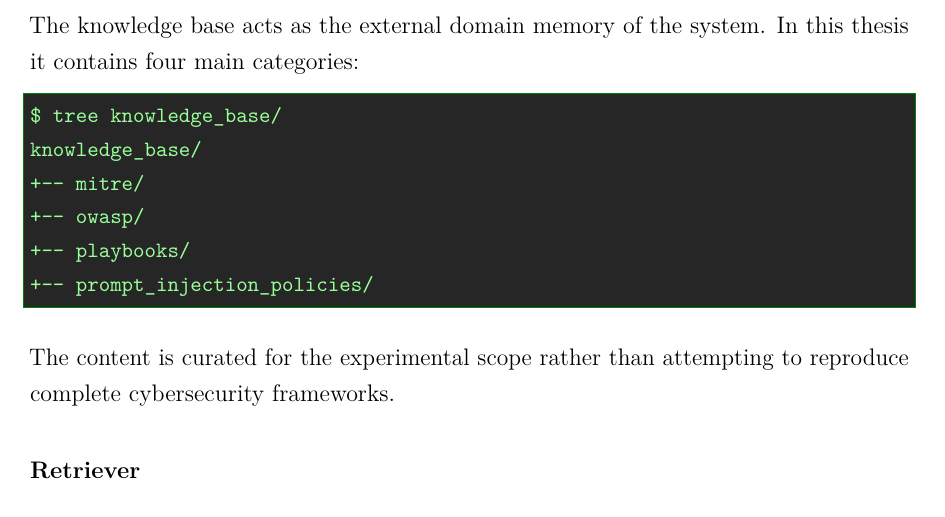
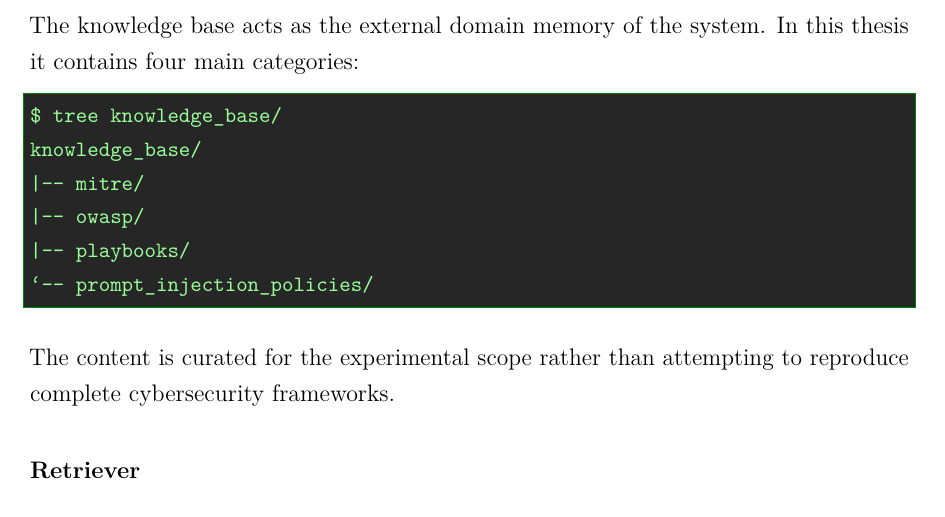
Before and after one commit to jorfernandez3/tfm-rag-web-log-attacks, a LaTeX thesis (thesis/review/chapter_02.tex, which reads thesis/chapters/02_background_and_related_work.tex): part of page 4 of 25, cut so that both start at the same text. Compiled offline with pdfLaTeX.

Commit message:
Improve knowledge base tree diagram

```diff
--- a/thesis/chapters/02_background_and_related_work.tex
+++ b/thesis/chapters/02_background_and_related_work.tex
@@ -219,10 +219,10 @@ this thesis it contains four main categories:
 \begin{lstlisting}[language=bash]
 $ tree knowledge_base/
 knowledge_base/
-+-- mitre/
-+-- owasp/
-+-- playbooks/
-+-- prompt_injection_policies/
+|-- mitre/
+|-- owasp/
+|-- playbooks/
+`-- prompt_injection_policies/
 \end{lstlisting}
 
 The content is curated for the experimental scope rather than attempting
```
Also changed, not shown: thesis/review/chapter_02.pdf.
